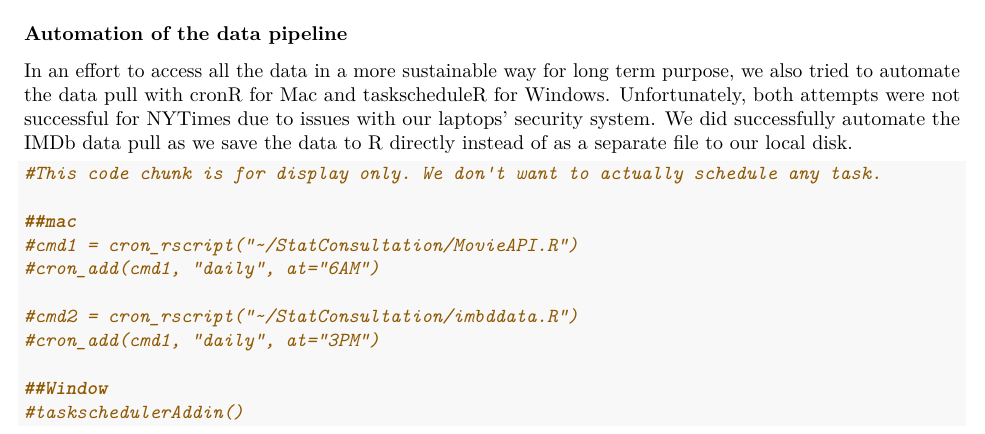
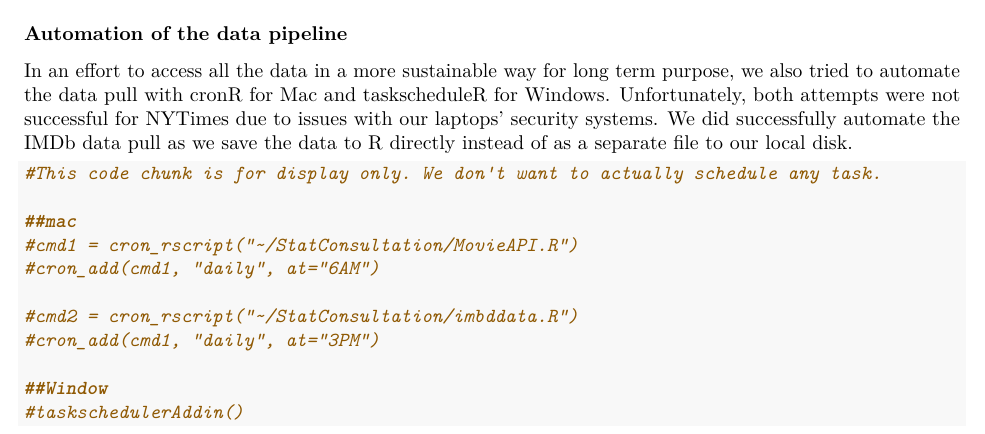
Before and after one commit to Xunzheng6/StatConsultation, an R Markdown document (Final Write Up.Rmd): part of page 4 of 11, cut so that both start at the same text. Rendered offline with R 4.5, knitr and Pandoc, then LaTeX, with nearby package versions; some code elsewhere in the file could not run offline.

Commit message:
analysis writing

````diff
--- a/Final Write Up.Rmd
+++ b/Final Write Up.Rmd
@@ -124,7 +124,7 @@ imdbTSVfiles("title.ratings")
 ```
 
 ### Automation of the data pipeline
-In an effort to access all the data in a more sustainable way for long term purpose, we also tried to automate the data pull with cronR for Mac and taskscheduleR for Windows. Unfortunately, both attempts were not successful for NYTimes due to issues with our laptops' security system. We did successfully automate the IMDb data pull as we save the data to R directly instead of as a separate file to our local disk.
+In an effort to access all the data in a more sustainable way for long term purpose, we also tried to automate the data pull with cronR for Mac and taskscheduleR for Windows. Unfortunately, both attempts were not successful for NYTimes due to issues with our laptops' security systems. We did successfully automate the IMDb data pull as we save the data to R directly instead of as a separate file to our local disk.
 ```{r}
 #This code chunk is for display only. We don't want to actually schedule any task.
 
````
